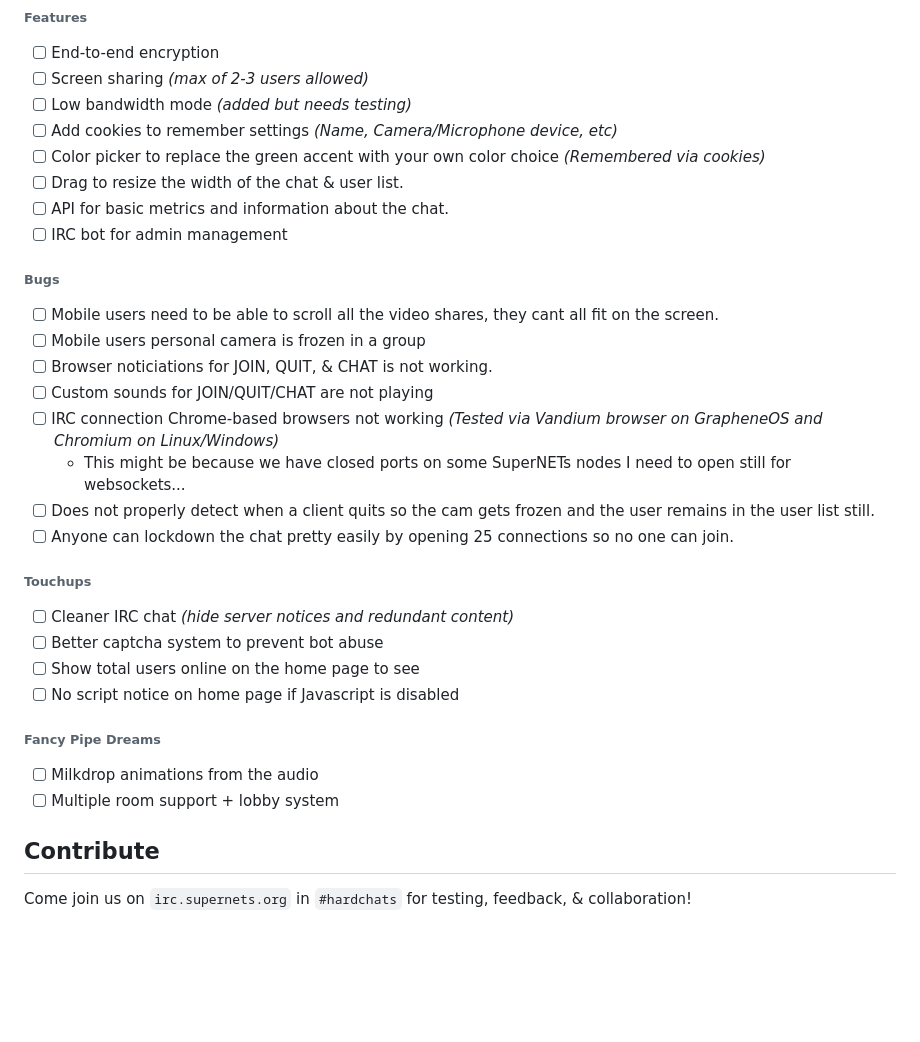
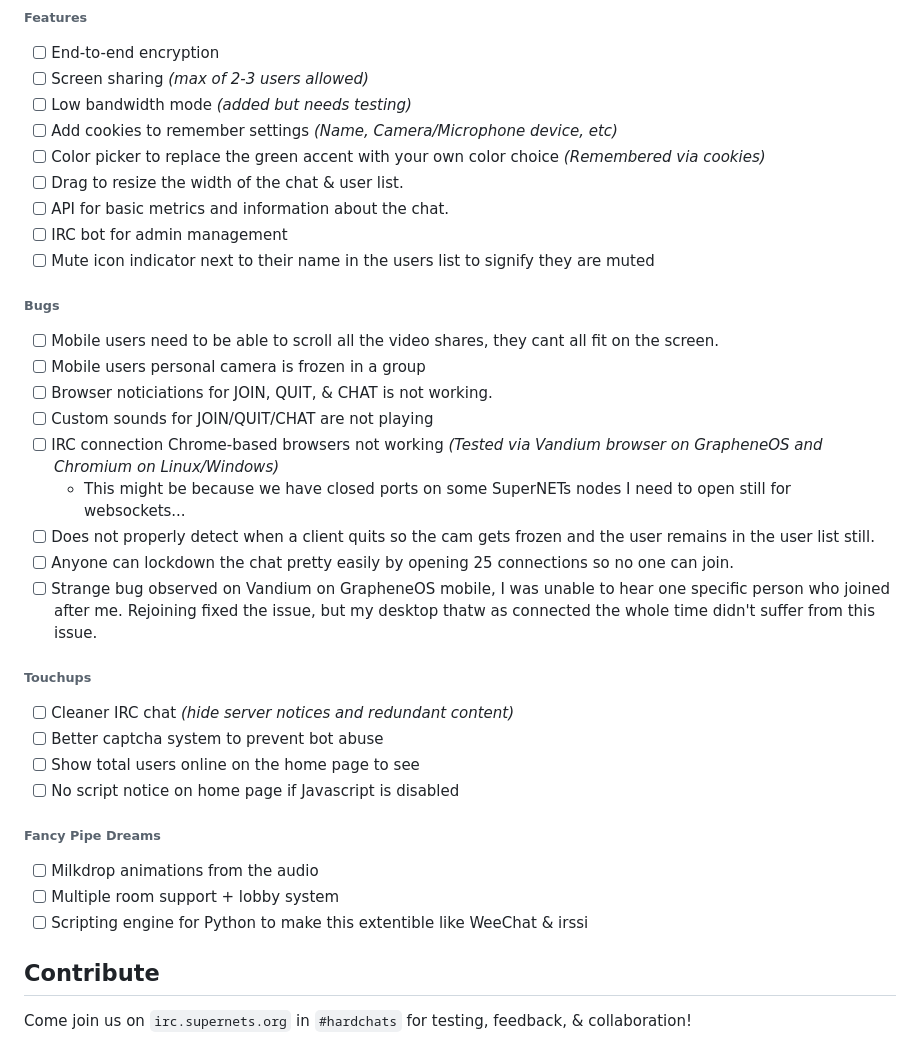
Before and after one commit to acidvegas/hardchats, a Markdown page: README.md, the part around the change. Drawn GitHub-style; blank space fills up the shorter version.

Commit message:
updated shit

```diff
--- a/README.md
+++ b/README.md
@@ -91,6 +91,7 @@ loadmodule "websocket_common";
 - [ ] Drag to resize the width of the chat & user list.
 - [ ] API for basic metrics and information about the chat.
 - [ ] IRC bot for admin management
+- [ ] Mute icon indicator next to their name in the users list to signify they are muted
 
 ###### Bugs
 - [ ] Mobile users need to be able to scroll all the video shares, they cant all fit on the screen.
@@ -101,6 +102,7 @@ loadmodule "websocket_common";
 	- This might be because we have closed ports on some SuperNETs nodes I need to open still for websockets...
 - [ ] Does not properly detect when a client quits so the cam gets frozen and the user remains in the user list still.
 - [ ] Anyone can lockdown the chat pretty easily by opening 25 connections so no one can join.
+- [ ] Strange bug observed on Vandium on GrapheneOS mobile, I was unable to hear one specific person who joined after me. Rejoining fixed the issue, but my desktop thatw as connected the whole time didn't suffer from this issue.
 
 ###### Touchups
 - [ ] Cleaner IRC chat *(hide server notices and redundant content)*
@@ -111,6 +113,7 @@ loadmodule "websocket_common";
 ###### Fancy Pipe Dreams
 - [ ] Milkdrop animations from the audio
 - [ ] Multiple room support + lobby system
+- [ ] Scripting engine for Python to make this extentible like WeeChat & irssi
 
 ## Contribute
 Come join us on `irc.supernets.org` in `#hardchats` for testing, feedback, & collaboration!
```
